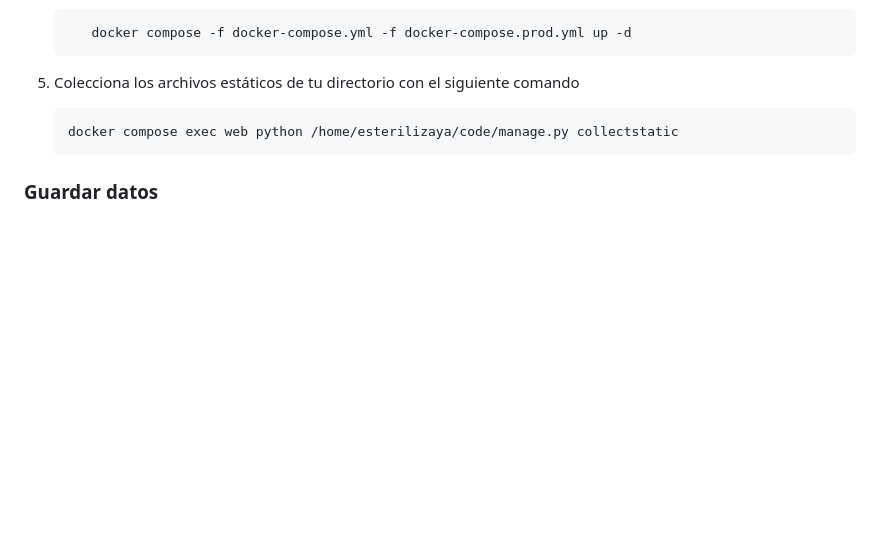
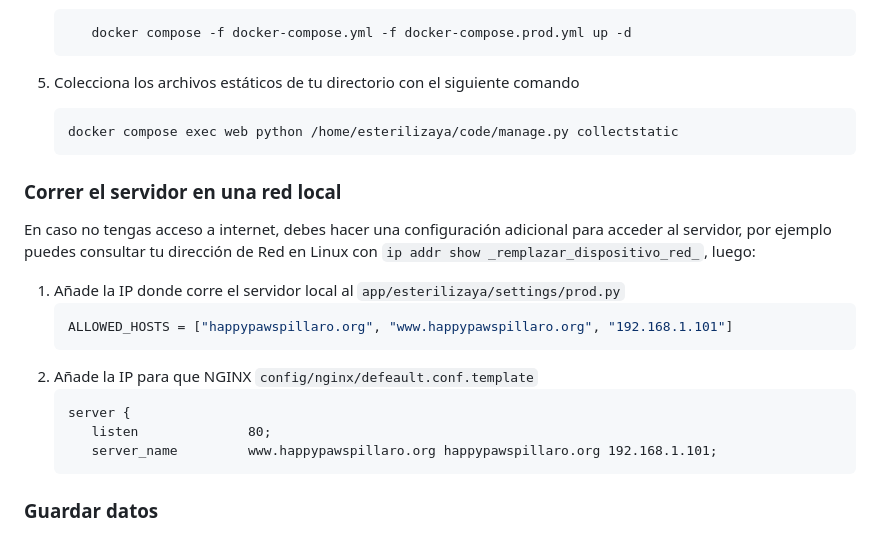
Before and after one commit to josejacomeb/esterilizaya-pillaro, a Markdown page: README.md, the part around the change. Rendered like a GitHub page; blank space fills up the shorter version.

Commit message:
tarea: documentar uso de IP local

````diff
--- a/README.md
+++ b/README.md
@@ -99,6 +99,20 @@ Sistema de Gestión para automatizar las tareas de Esterilización de Bajo Costo
    docker compose exec web python /home/esterilizaya/code/manage.py collectstatic
    ```
 
+### Correr el servidor en una red local
+En caso no tengas acceso a internet, debes hacer una configuración adicional para acceder al servidor, por ejemplo puedes consultar tu dirección de Red en Linux con `ip addr show _remplazar_dispositivo_red_`, luego:
+1. Añade la IP donde corre el servidor local al `app/esterilizaya/settings/prod.py`
+   ```bash
+   ALLOWED_HOSTS = ["happypawspillaro.org", "www.happypawspillaro.org", "192.168.1.101"]
+   ```
+2. Añade la IP para que NGINX `config/nginx/defeault.conf.template`
+   ```apacheconf
+   server {
+      listen              80;
+      server_name         www.happypawspillaro.org happypawspillaro.org 192.168.1.101;
+   ```
+
+
 ### Guardar datos
 
 Para exportar los datos de las esterilizaciones, por favor use: `python manage.py  dumpdata --exclude auth.permission > Xda_campana.json`
````
